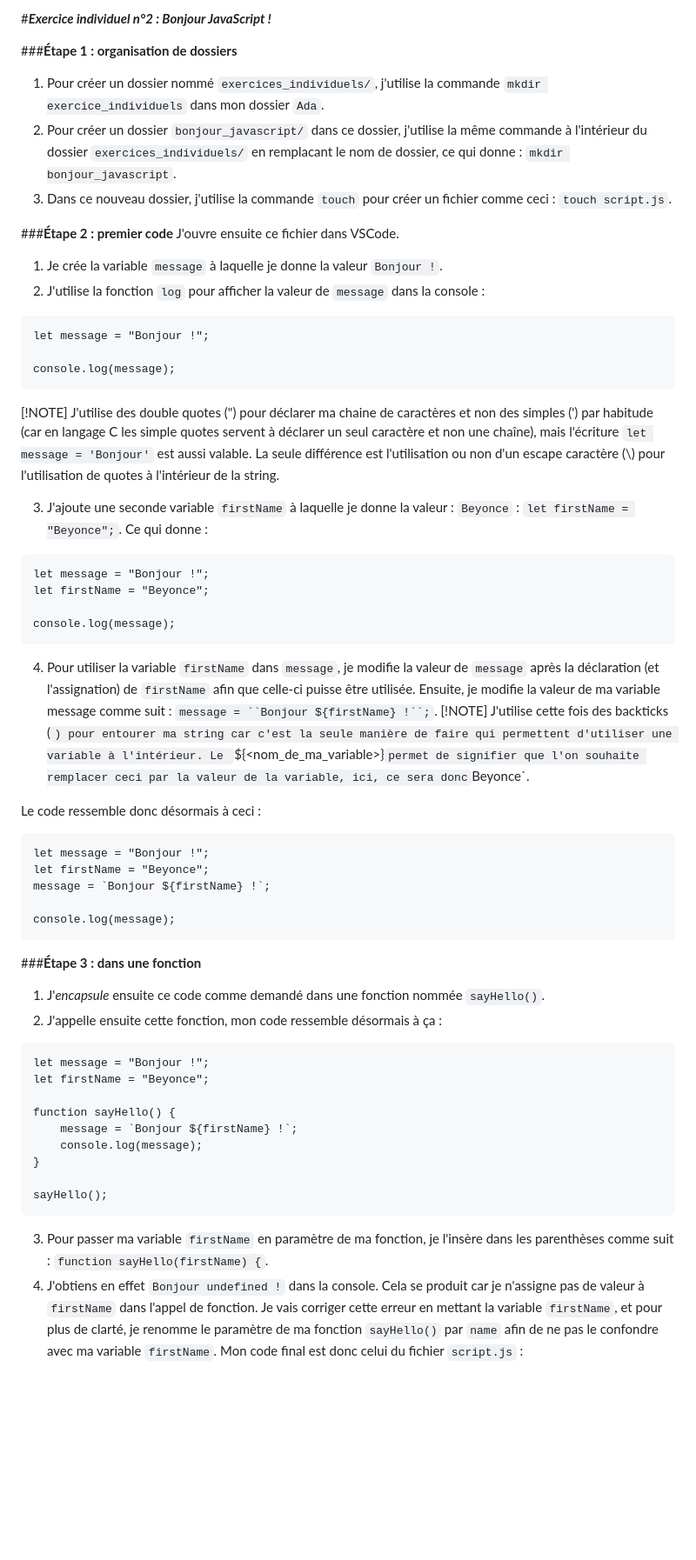
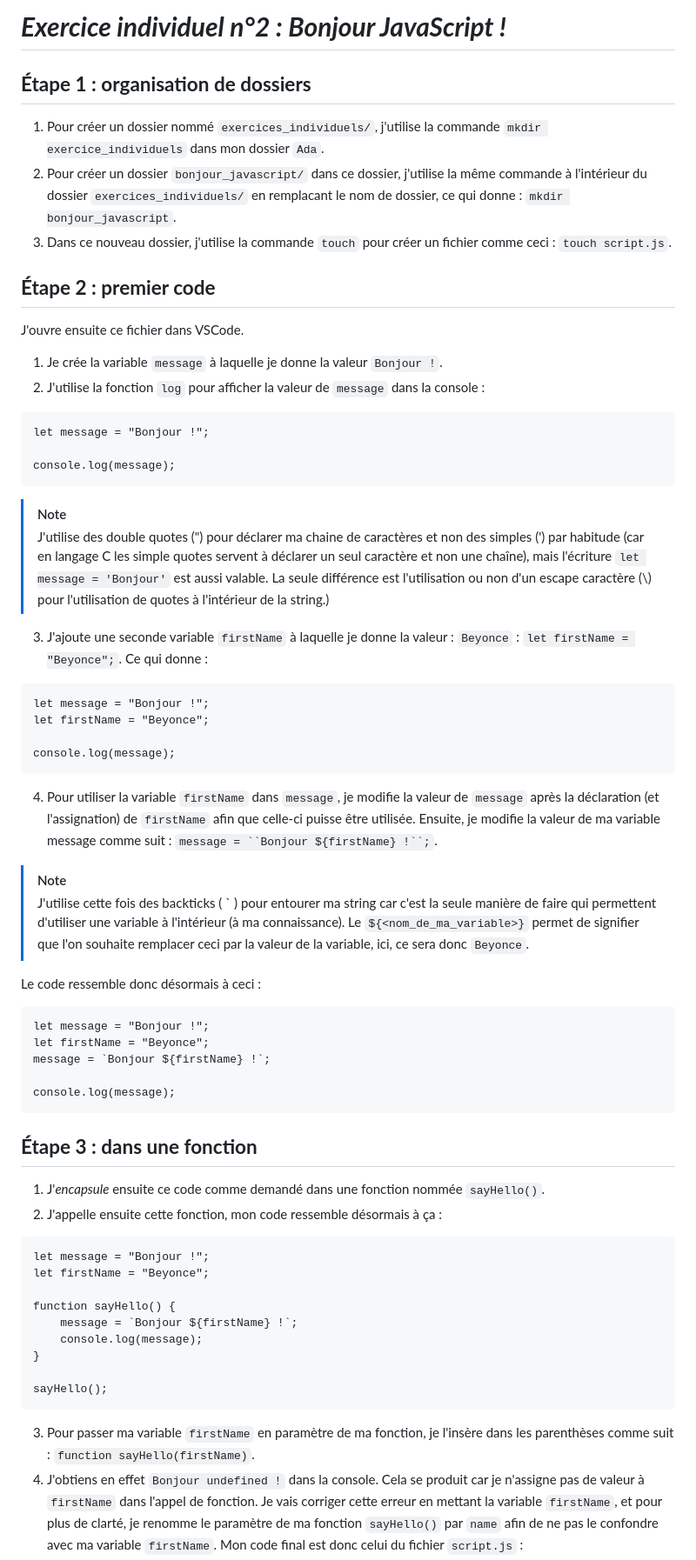
Before and after one commit to maevabrtl/01_Bonjour_JS, a Markdown page: README.md, the part around the change printed below. Shown: that part at 87% size. GitHub-like rendering; blank space fills up the shorter version.

Commit message:
Update README.md
Corrected markdown mistakes

````diff
--- a/README.md
+++ b/README.md
@@ -1,11 +1,11 @@
-#***Exercice individuel n°2 : Bonjour JavaScript !***
+# ***Exercice individuel n°2 : Bonjour JavaScript !***
 
-###**Étape 1 : organisation de dossiers**
+## **Étape 1 : organisation de dossiers**
 1. Pour créer un dossier nommé `exercices_individuels/`, j'utilise la commande `mkdir exercice_individuels` dans mon dossier `Ada`.
 2. Pour créer un dossier `bonjour_javascript/` dans ce dossier, j'utilise la même commande à l'intérieur du dossier `exercices_individuels/` en remplacant le nom de dossier, ce qui donne : `mkdir bonjour_javascript`.
 3. Dans ce nouveau dossier, j'utilise la commande `touch` pour créer un fichier comme ceci : `touch script.js`.
 
-###**Étape 2 : premier code**
+## **Étape 2 : premier code**
 J'ouvre ensuite ce fichier dans VSCode.
 1. Je crée la variable `message` à laquelle je donne la valeur `Bonjour !`.
 2. J'utilise la fonction `log` pour afficher la valeur de `message` dans la console :
@@ -14,8 +14,8 @@ let message = "Bonjour !";
 
 console.log(message);
 ```
-[!NOTE]
-J'utilise des double quotes (") pour déclarer ma chaine de caractères et non des simples (') par habitude (car en langage C les simple quotes servent à déclarer un seul caractère et non une chaîne), mais l'écriture `let message = 'Bonjour'` est aussi valable. La seule différence est l'utilisation ou non d'un escape caractère (\\) pour l'utilisation de quotes à l'intérieur de la string.
+> [!NOTE]
+> J'utilise des double quotes (") pour déclarer ma chaine de caractères et non des simples (') par habitude (car en langage C les simple quotes servent à déclarer un seul caractère et non une chaîne), mais l'écriture `let message = 'Bonjour'` est aussi valable. La seule différence est l'utilisation ou non d'un escape caractère (\\) pour l'utilisation de quotes à l'intérieur de la string.)
 
 3. J'ajoute une seconde variable `firstName` à laquelle je donne la valeur : `Beyonce` : `let firstName = "Beyonce";`. Ce qui donne :
 ```
@@ -27,9 +27,9 @@ console.log(message);
 
 4. Pour utiliser la variable `firstName` dans `message`, je modifie la valeur de `message` après la déclaration (et l'assignation) de `firstName` afin que celle-ci puisse être utilisée.
 Ensuite, je modifie la valeur de ma variable message comme suit : `message = ``Bonjour ${firstName} !``;`.
-[!NOTE]
-J'utilise cette fois des backticks (`) pour entourer ma string car c'est la seule manière de faire qui permettent d'utiliser une variable à l'intérieur.
-Le `${<nom_de_ma_variable>}` permet de signifier que l'on souhaite remplacer ceci par la valeur de la variable, ici, ce sera donc `Beyonce`.
+> [!NOTE]
+> J'utilise cette fois des backticks ( \` ) pour entourer ma string car c'est la seule manière de faire qui permettent d'utiliser une variable à l'intérieur (à ma connaissance).
+> Le `${<nom_de_ma_variable>}` permet de signifier que l'on souhaite remplacer ceci par la valeur de la variable, ici, ce sera donc `Beyonce`.
 
 Le code ressemble donc désormais à ceci :
 ```
@@ -40,7 +40,7 @@ message = `Bonjour ${firstName} !`;
 console.log(message);
 ```
 
-###**Étape 3 : dans une fonction**
+## **Étape 3 : dans une fonction**
 
 1. J'_encapsule_ ensuite ce code comme demandé dans une fonction nommée `sayHello()`.
 2. J'appelle ensuite cette fonction, mon code ressemble désormais à ça :
@@ -55,7 +55,7 @@ function sayHello() {
 
 sayHello();
 ```
-3. Pour passer ma variable `firstName` en paramètre de ma fonction, je l'insère dans les parenthèses comme suit : `function sayHello(firstName) {`.
+3. Pour passer ma variable `firstName` en paramètre de ma fonction, je l'insère dans les parenthèses comme suit : `function sayHello(firstName)`.
 4. J'obtiens en effet `Bonjour undefined !` dans la console. Cela se produit car je n'assigne pas de valeur à `firstName` dans l'appel de fonction.
 Je vais corriger cette erreur en mettant la variable `firstName`, et pour plus de clarté, je renomme le paramètre de ma fonction `sayHello()` par `name` afin de ne pas le confondre avec ma variable `firstName`. Mon code final est donc celui du fichier `script.js` :
 ```
````
Also changed, not shown: other parts of README.md (+1 -1 lines).
